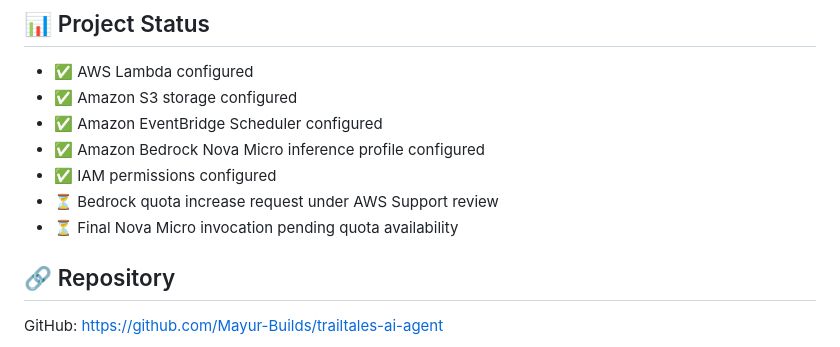
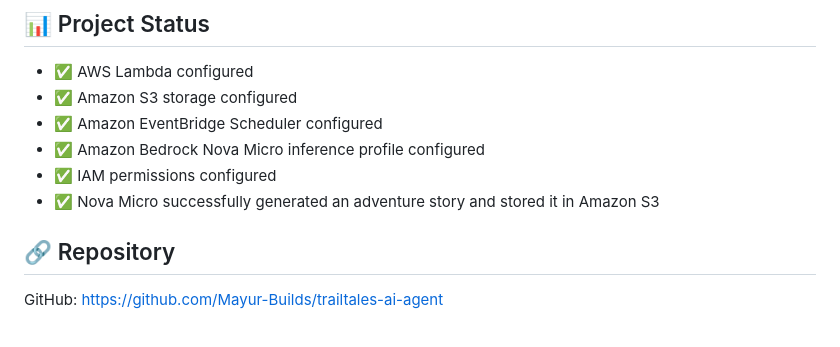
Before and after one commit to Mayur-Builds/trailtales-ai-agent, a Markdown page: README.md, the part around the change. Rendered like a GitHub page.

Commit message:
Revise project status in README
Updated project status and added success note for Nova Micro.

```diff
--- a/README.md
+++ b/README.md
@@ -160,8 +160,7 @@ TrailTales uses Amazon Nova Micro through an APAC inference profile.
 - ✅ Amazon EventBridge Scheduler configured
 - ✅ Amazon Bedrock Nova Micro inference profile configured
 - ✅ IAM permissions configured
-- ⏳ Bedrock quota increase request under AWS Support review
-- ⏳ Final Nova Micro invocation pending quota availability
+- ✅ Nova Micro successfully generated an adventure story and stored it in Amazon S3
 ## 🔗 Repository
 
 GitHub: https://github.com/Mayur-Builds/trailtales-ai-agent
```
